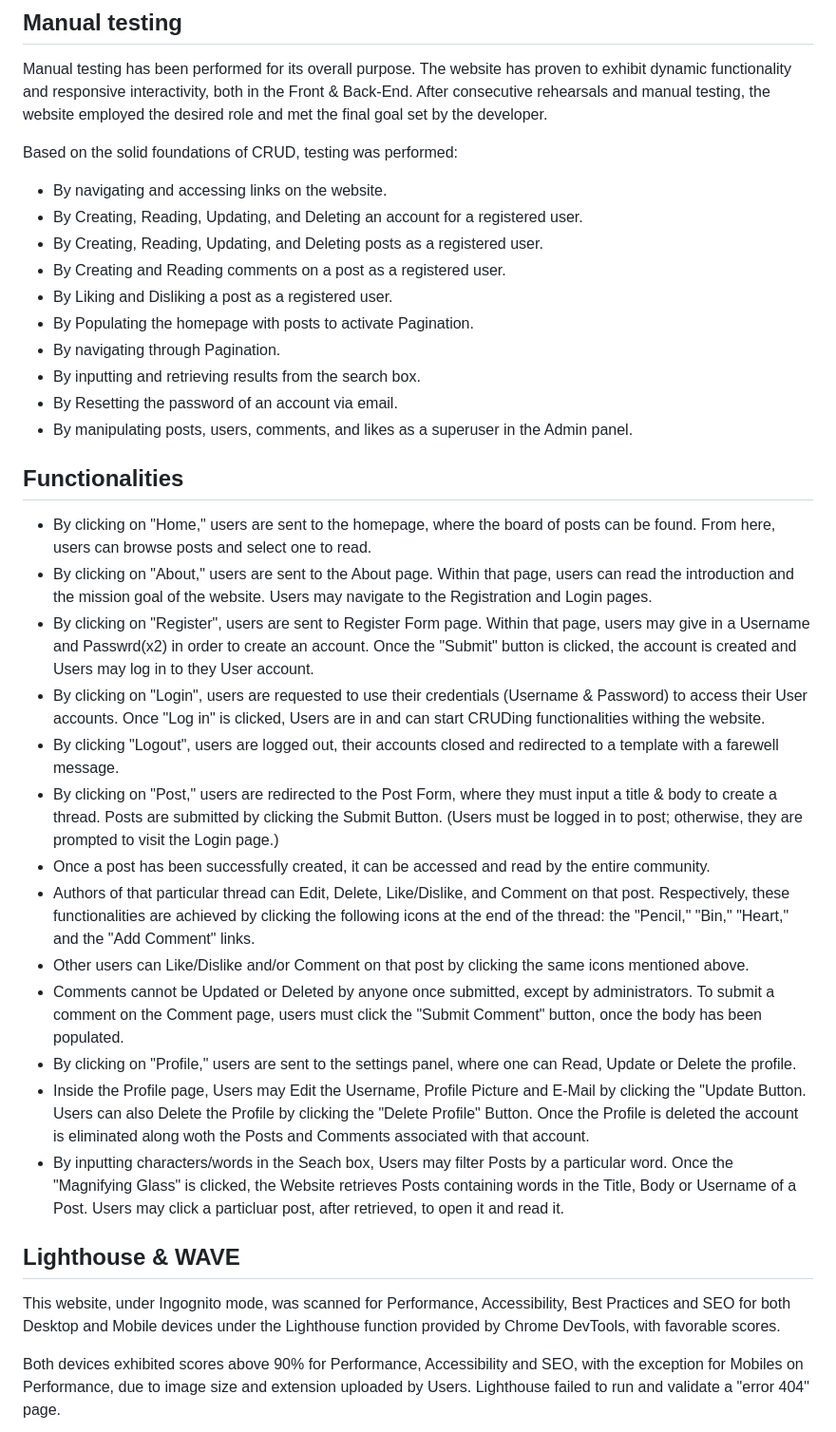
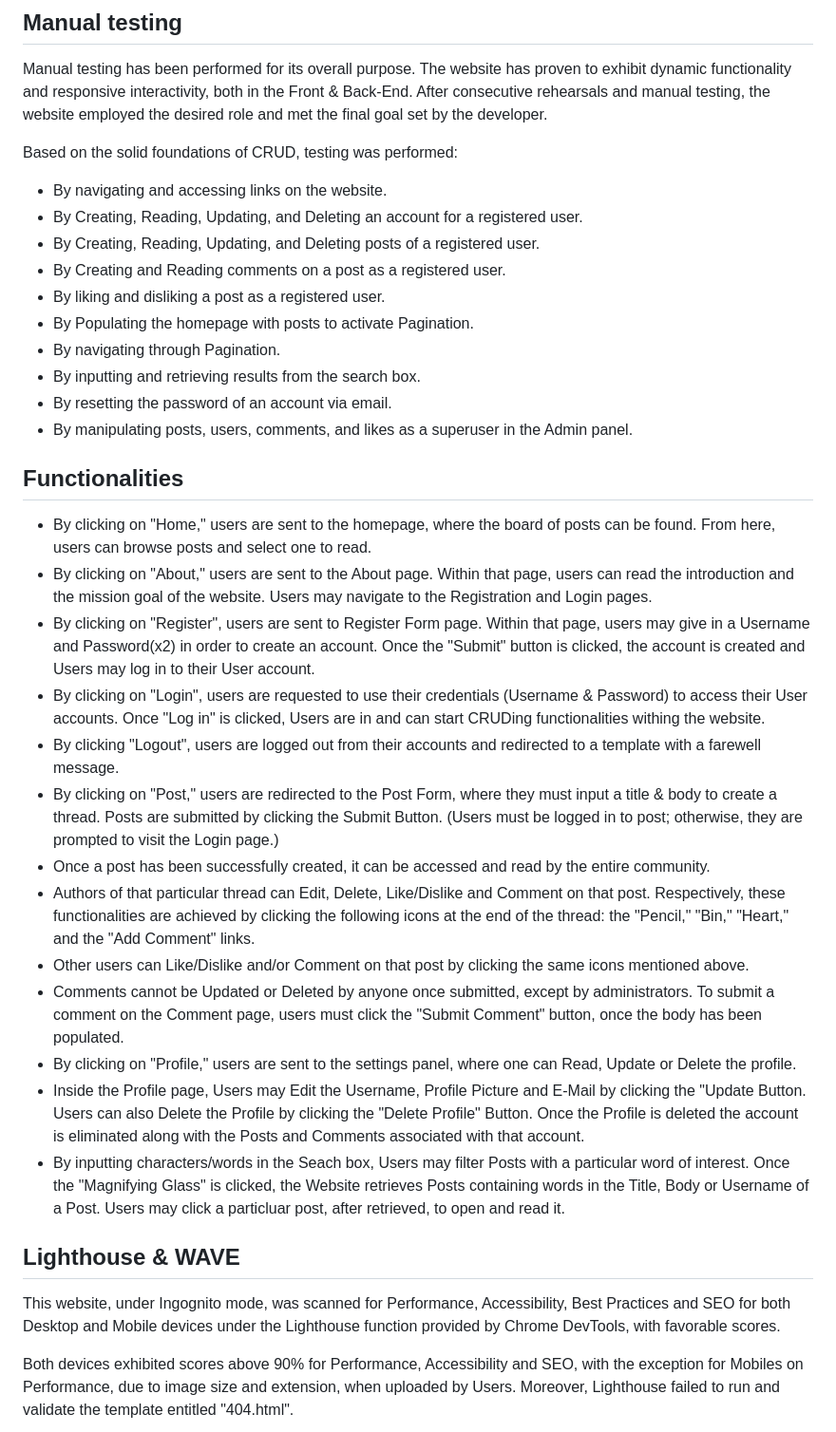
Before and after one commit to TiagoMA90/digital-nomads, a Markdown page: TESTING.md, the part around the change printed below. Shown: that part at 95% size. Drawn GitHub-style.

```diff
--- a/TESTING.md
+++ b/TESTING.md
@@ -8,36 +8,36 @@ After consecutive rehearsals and manual testing, the website employed the desire
 Based on the solid foundations of CRUD, testing was performed:
 - By navigating and accessing links on the website.
 - By Creating, Reading, Updating, and Deleting an account for a registered user.
-- By Creating, Reading, Updating, and Deleting posts as a registered user.
+- By Creating, Reading, Updating, and Deleting posts of a registered user.
 - By Creating and Reading comments on a post as a registered user.
-- By Liking and Disliking a post as a registered user.
+- By liking and disliking a post as a registered user.
 - By Populating the homepage with posts to activate Pagination.
 - By navigating through Pagination.
 - By inputting and retrieving results from the search box.
-- By Resetting the password of an account via email.
+- By resetting the password of an account via email.
 - By manipulating posts, users, comments, and likes as a superuser in the Admin panel.
 
 ## Functionalities
 - By clicking on "Home," users are sent to the homepage, where the board of posts can be found. From here, users can browse posts and select one to read.
 - By clicking on "About," users are sent to the About page. Within that page, users can read the introduction and the mission goal of the website. Users may navigate to the Registration and Login pages.
-- By clicking on "Register", users are sent to Register Form page. Within that page, users may give in a Username and Passwrd(x2) in order to create an account. Once the "Submit" button is clicked, the account is created and Users may log in to they User account.
-- By clicking on "Login", users are requested to use their credentials (Username & Password) to access their User accounts. Once "Log in" is clicked, Users are in and can start  CRUDing functionalities withing the website.
-- By clicking "Logout", users are logged out, their accounts closed and redirected to a template with a farewell message.
+- By clicking on "Register", users are sent to Register Form page. Within that page, users may give in a Username and Password(x2) in order to create an account. Once the "Submit" button is clicked, the account is created and Users may log in to their User account.
+- By clicking on "Login", users are requested to use their credentials (Username & Password) to access their User accounts. Once "Log in" is clicked, Users are in and can start CRUDing functionalities withing the website.
+- By clicking "Logout", users are logged out from their accounts and redirected to a template with a farewell message.
 - By clicking on "Post," users are redirected to the Post Form, where they must input a title & body to create a thread. Posts are submitted by clicking the Submit Button. (Users must be logged in to post; otherwise, they are prompted to visit the Login page.)
 - Once a post has been successfully created, it can be accessed and read by the entire community.
-- Authors of that particular thread can Edit, Delete, Like/Dislike, and Comment on that post. Respectively, these functionalities are achieved by clicking the following icons at the end of the thread: the "Pencil," "Bin," "Heart," and the "Add Comment" links.
+- Authors of that particular thread can Edit, Delete, Like/Dislike and Comment on that post. Respectively, these functionalities are achieved by clicking the following icons at the end of the thread: the "Pencil," "Bin," "Heart," and the "Add Comment" links.
 - Other users can Like/Dislike and/or Comment on that post by clicking the same icons mentioned above.
 - Comments cannot be Updated or Deleted by anyone once submitted, except by administrators. To submit a comment on the Comment page, users must click the "Submit Comment" button, once the body has been populated.
 - By clicking on "Profile," users are sent to the settings panel, where one can Read, Update or Delete the profile.
-- Inside the Profile page, Users may Edit the Username, Profile Picture and E-Mail by clicking the "Update Button. Users can also Delete the Profile by clicking the "Delete Profile" Button. Once the Profile is deleted the account is eliminated along woth the Posts and Comments associated with that account.
-- By inputting characters/words in the Seach box, Users may filter Posts by a particular word. Once the "Magnifying Glass" is clicked, the Website retrieves Posts containing words in the Title, Body or Username of a Post. Users may click a particluar post, after retrieved, to open it and read it.
+- Inside the Profile page, Users may Edit the Username, Profile Picture and E-Mail by clicking the "Update Button. Users can also Delete the Profile by clicking the "Delete Profile" Button. Once the Profile is deleted the account is eliminated along with the Posts and Comments associated with that account.
+- By inputting characters/words in the Seach box, Users may filter Posts with a particular word of interest. Once the "Magnifying Glass" is clicked, the Website retrieves Posts containing words in the Title, Body or Username of a Post. Users may click a particluar post, after retrieved, to open and read it.
 
 
 ## Lighthouse & WAVE
 This website, under Ingognito mode, was scanned for Performance, Accessibility, Best Practices and SEO for both Desktop and Mobile devices under the Lighthouse function provided by Chrome DevTools, with favorable scores.
 
-Both devices exhibited scores above 90% for Performance, Accessibility and SEO, with the exception for Mobiles on Performance, due to image size and extension uploaded by Users.
-Lighthouse failed to run and validate a "error 404" page.
+Both devices exhibited scores above 90% for Performance, Accessibility and SEO, with the exception for Mobiles on Performance, due to image size and extension, when uploaded by Users.
+Moreover, Lighthouse failed to run and validate the template entitled "404.html".
 
 Refer to the links for the templates:
 <img src="media/readme_img/lighthousedesktop.png" alt="lighthousedesktop">
```
Also changed, not shown: other parts of TESTING.md (+46 -39 lines), media/readme_img/jshint.png (added), media/readme_img/lighthousedesktop.png.
